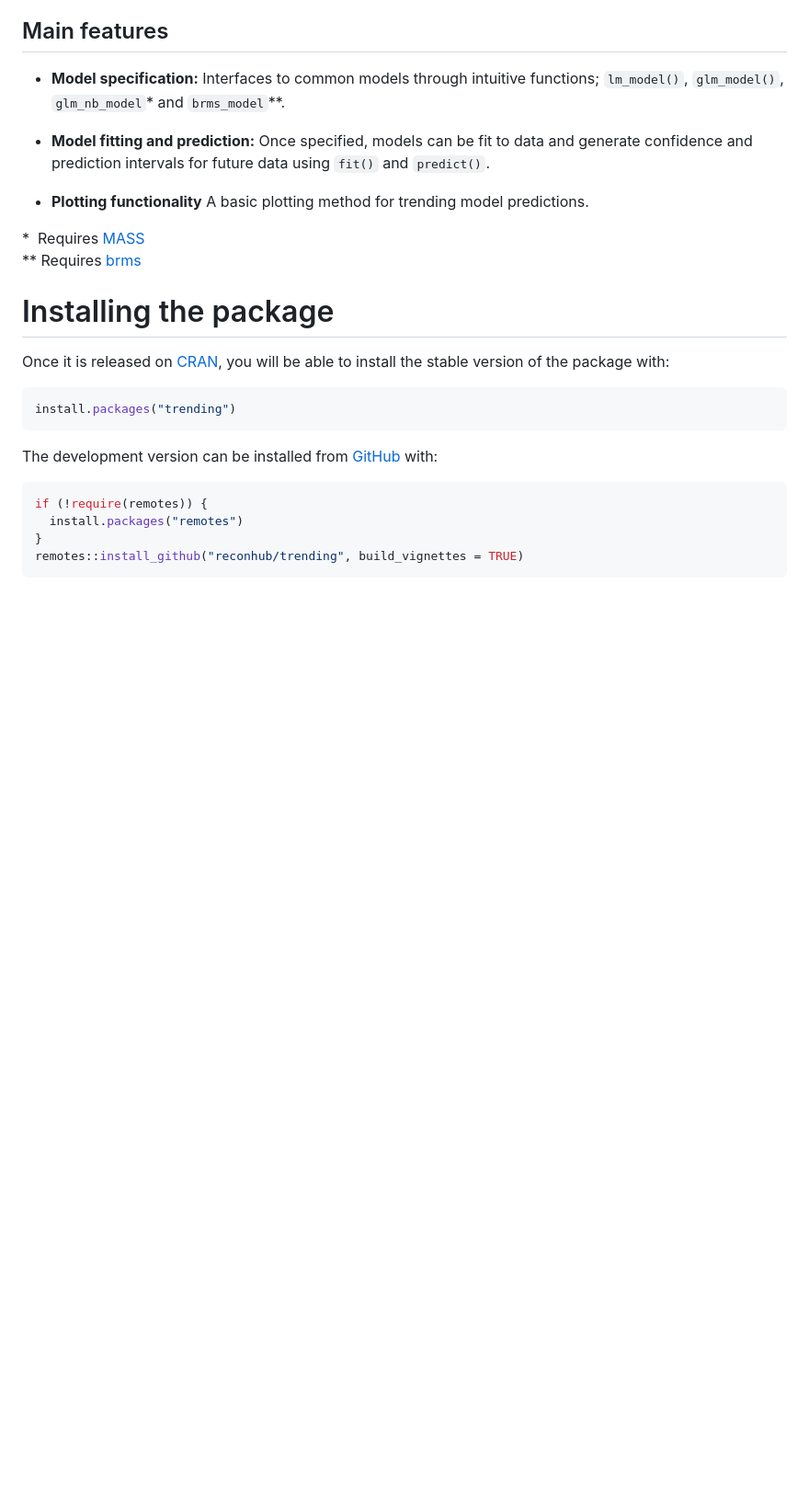
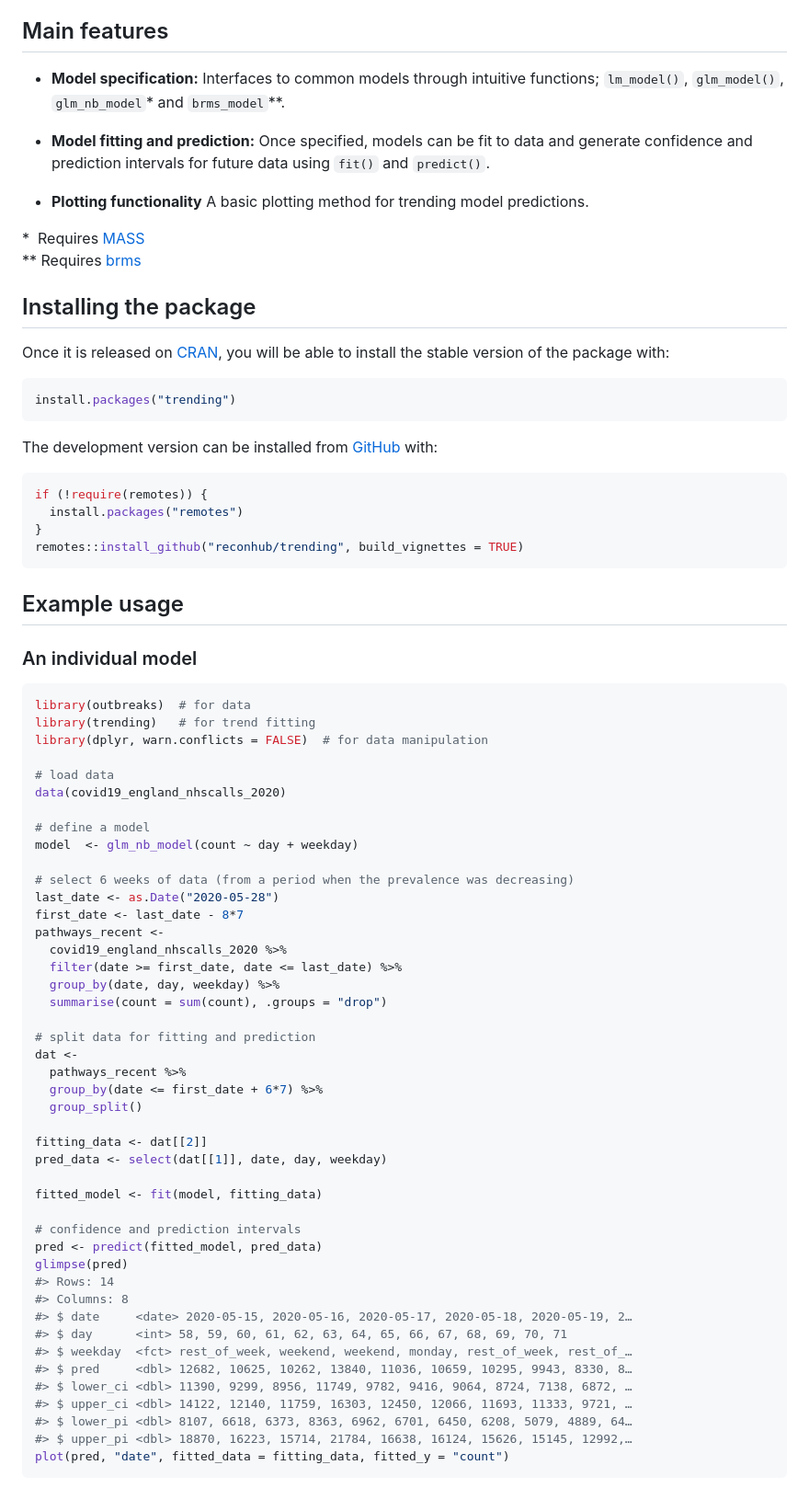
Before and after one commit to reconverse/trending, a Markdown page: README.md, the part around the change printed below. Shown: that part at 92% size. Drawn GitHub-style; blank space fills up the shorter version.

````diff
--- a/README.md
+++ b/README.md
@@ -45,7 +45,7 @@ developed
 \*  Requires [MASS](https://CRAN.R-project.org/package=MASS)
 \*\* Requires [brms](https://CRAN.R-project.org/package=brms)
 
-# Installing the package
+## Installing the package
 
 Once it is released on [CRAN](https://CRAN.R-project.org), you will be
 able to install the stable version of the package with:
@@ -62,3 +62,56 @@ if (!require(remotes)) {
   install.packages("remotes")
 }
 remotes::install_github("reconhub/trending", build_vignettes = TRUE)
+```
+
+## Example usage
+
+### An individual model
+
+``` r
+library(outbreaks)  # for data
+library(trending)   # for trend fitting
+library(dplyr, warn.conflicts = FALSE)  # for data manipulation
+
+# load data
+data(covid19_england_nhscalls_2020)
+
+# define a model
+model  <- glm_nb_model(count ~ day + weekday)
+
+# select 6 weeks of data (from a period when the prevalence was decreasing)
+last_date <- as.Date("2020-05-28")
+first_date <- last_date - 8*7
+pathways_recent <-
+  covid19_england_nhscalls_2020 %>%
+  filter(date >= first_date, date <= last_date) %>%
+  group_by(date, day, weekday) %>%
+  summarise(count = sum(count), .groups = "drop")
+
+# split data for fitting and prediction
+dat <-
+  pathways_recent %>%
+  group_by(date <= first_date + 6*7) %>%
+  group_split()
+
+fitting_data <- dat[[2]]
+pred_data <- select(dat[[1]], date, day, weekday)
+
+fitted_model <- fit(model, fitting_data)
+
+# confidence and prediction intervals
+pred <- predict(fitted_model, pred_data)
+glimpse(pred)
+#> Rows: 14
+#> Columns: 8
+#> $ date     <date> 2020-05-15, 2020-05-16, 2020-05-17, 2020-05-18, 2020-05-19, 2…
+#> $ day      <int> 58, 59, 60, 61, 62, 63, 64, 65, 66, 67, 68, 69, 70, 71
+#> $ weekday  <fct> rest_of_week, weekend, weekend, monday, rest_of_week, rest_of_…
+#> $ pred     <dbl> 12682, 10625, 10262, 13840, 11036, 10659, 10295, 9943, 8330, 8…
+#> $ lower_ci <dbl> 11390, 9299, 8956, 11749, 9782, 9416, 9064, 8724, 7138, 6872, …
+#> $ upper_ci <dbl> 14122, 12140, 11759, 16303, 12450, 12066, 11693, 11333, 9721, …
+#> $ lower_pi <dbl> 8107, 6618, 6373, 8363, 6962, 6701, 6450, 6208, 5079, 4889, 64…
+#> $ upper_pi <dbl> 18870, 16223, 15714, 21784, 16638, 16124, 15626, 15145, 12992,…
+plot(pred, "date", fitted_data = fitting_data, fitted_y = "count")
+```
+
````
Also changed, not shown: other parts of README.md (+51 -0 lines), man/figures/README-unnamed-chunk-3-1.png (added), 8 other files.
